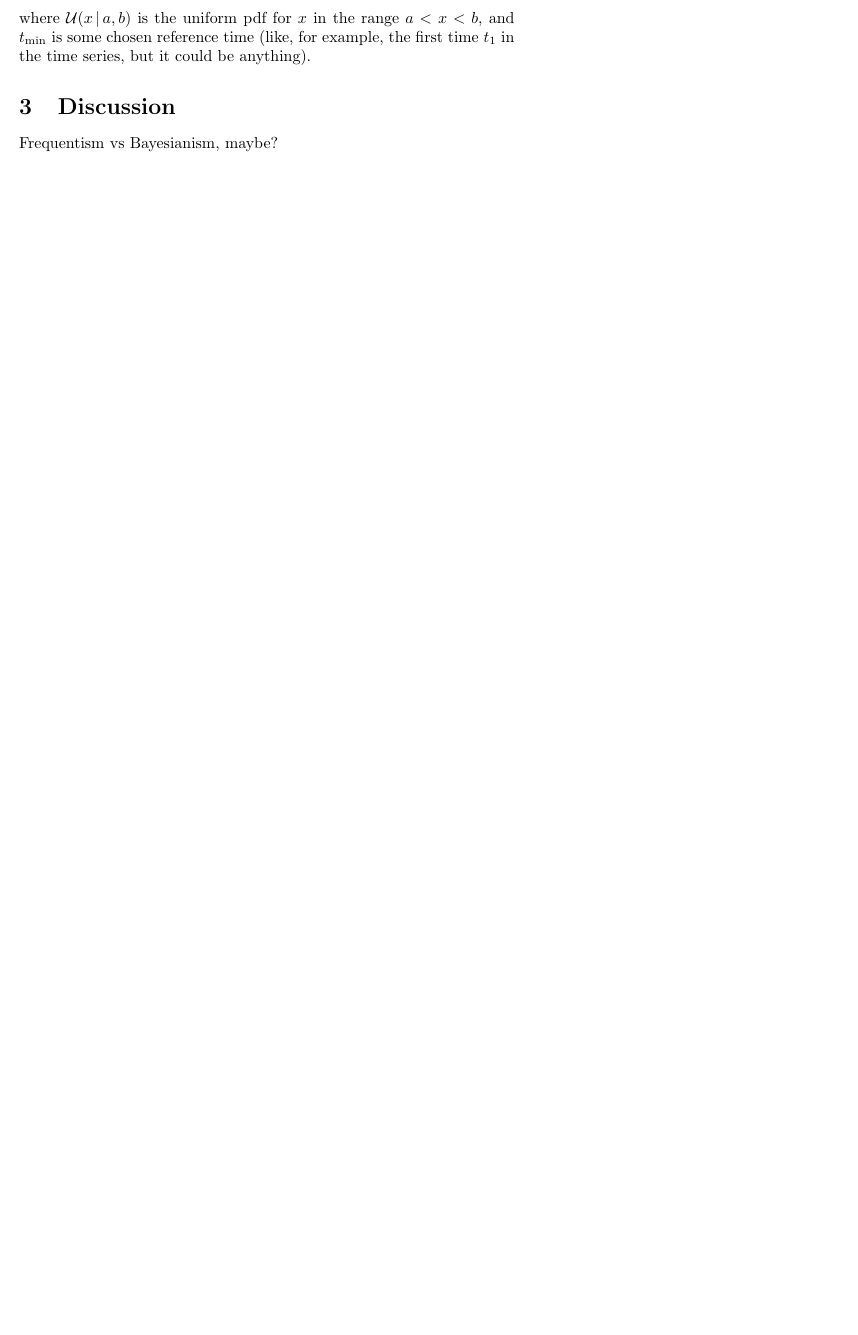
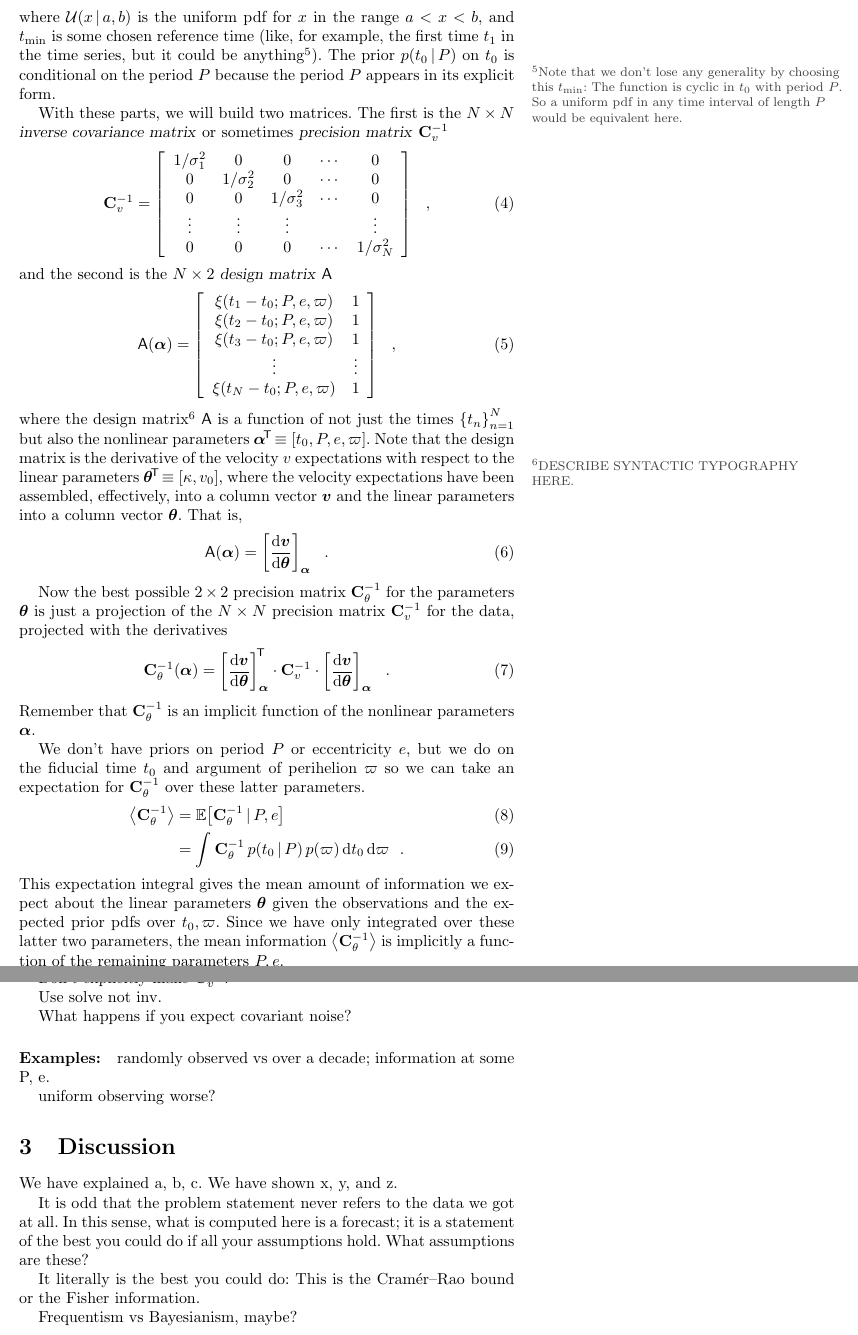
Before and after one commit to davidwhogg/rvSensitivity, a LaTeX document (paper/sensitivity.tex): part of page 2 of 3 before the commit and two parts of pages 2 and 3 of 4 after it, the two joined at a grey line, cut so that both start at the same text, the shorter picture padded with empty space. Compiled offline with pdfLaTeX.

Commit message:
more of the solution; notes to self

```diff
--- a/paper/sensitivity.tex
+++ b/paper/sensitivity.tex
@@ -50,10 +50,18 @@
 \newcommand{\dd}{\mathrm{d}}
 \newcommand{\T}{^{\!\mathsf{T}\!}}
 \newcommand{\inv}{^{-1}}
+\newcommand{\setof}[1]{\left\{{#1}\right\}}
+\newcommand{\mean}[1]{\left<{#1}\right>}
+\newcommand{\expectation}[1]{\mathbb{E}\!\left[{#1}\right]}
 \newcommand{\scalar}[1]{#1}
 \renewcommand{\vector}[1]{\boldsymbol{#1}}
+\newcommand{\vv}{\vector{v}}
+\newcommand{\valpha}{\vector{\alpha}}
+\newcommand{\vtheta}{\vector{\theta}}
 \newcommand{\tensor}[1]{\mathbf{#1}}
+\newcommand{\tC}{\tensor{C}}
 \renewcommand{\matrix}[1]{\mathsf{#1}}
+\newcommand{\mA}{\matrix{A}}
 \newcommand{\normal}{\mathcal{N}\!\,}
 \newcommand{\uniform}{\mathcal{U}\!\,}
 \newcommand{\unit}[1]{\mathrm{#1}}
@@ -161,12 +178,78 @@ treat the angular and time distributions as isotropic.
 For this reason, we can assume that we do have prior pdfs over
 the argument of perihelion $\varpi$ and the reference time $t_0$:
 \begin{align}
-  p(\varpi) &= \uniform(\varpi\given 0, 2\pi) \\
-  p(t_0) &= \uniform(t_0\given t_{\min}, t_{\min}+P)
+  p(t_0\given P) &= \uniform(t_0\given t_{\min}, t_{\min}+P) \\
+  p(\varpi) &= \uniform(\varpi\given 0, 2\pi)
   \hquad ,
 \end{align}
-where $\uniform(x\given a,b)$ is the uniform pdf for $x$ in the range $a<x<b$,
-and $t_{\min}$ is some chosen reference time (like, for example, the
-first time $t_1$ in the time series, but it could be anything).
+where $\uniform(x\given a,b)$ is the uniform pdf for $x$ in the range
+$a<x<b$, and $t_{\min}$ is some chosen reference time (like, for
+example, the first time $t_1$ in the time series, but it could be
+anything\footnote{Note that we don't lose any generality by choosing
+  this $t_{\min}$: The function is cyclic in $t_0$ with period $P$. So
+  a uniform pdf in any time interval of length $P$ would be equivalent
+  here.}).
+The prior $p(t_0\given P)$ on $t_0$ is conditional on the period $P$
+because the period $P$ appears in its explicit form.
 
-\section{Discussion}
+With these parts, we will build two matrices. The first is the $N\times N$
+\textsl{inverse covariance matrix} or sometimes \textsl{precision matrix} $\tC_v\inv$
+\begin{equation}
+  \tC_v\inv = \left[\begin{array}{c c c c c}
+      1/\sigma_1^2 & 0 & 0 & \cdots & 0 \\
+      0 & 1/\sigma_2^2 & 0 & \cdots & 0 \\
+      0 & 0 & 1/\sigma_3^2 & \cdots & 0 \\
+      \vdots & \vdots & \vdots &    & \vdots \\
+      0 & 0 & 0 & \cdots & 1/\sigma_N^2
+    \end{array}\right]
+\hquad ,
+\end{equation}
+and the second is the $N\times 2$ \textsl{design matrix} $\mA$
+\begin{equation}
+  \mA(\valpha) = \left[\begin{array}{c c}
+      \xi(t_1 - t_0; P, e, \varpi) & 1 \\
+      \xi(t_2 - t_0; P, e, \varpi) & 1 \\
+      \xi(t_3 - t_0; P, e, \varpi) & 1 \\
+      \vdots & \vdots \\
+      \xi(t_N - t_0; P, e, \varpi) & 1
+    \end{array}\right]
+\hquad ,
+\end{equation}
+where the design matrix\footnote{DESCRIBE SYNTACTIC TYPOGRAPHY HERE.}
+$\mA$ is a function of not just the times $\setof{t_n}_{n=1}^N$
+but also the nonlinear parameters $\valpha\T\equiv[t_0, P, e, \varpi]$.
+Note that the design matrix is the derivative of the velocity $v$
+expectations with respect to the linear parameters $\vtheta\T\equiv [\kappa, v_0]$,
+where the velocity expectations have been assembled, effectively,
+into a column vector $\vv$ and the linear parameters into a column vector $\vtheta$.
+That is,
+\begin{equation}
+  \mA(\valpha) = \left[\frac{\dd \vv}{\dd\vtheta}\right]_{\valpha}
+\hquad .
+\end{equation}
+
+Now the best possible $2\times 2$ precision matrix
+$\tC_\theta\inv$ for the parameters $\vtheta$ is just a
+projection of the $N\times N$ precision matrix $\tC_v\inv$ for the
+data, projected with the derivatives
+\begin{equation}
+  \tC_\theta\inv(\valpha) = \left[\frac{\dd\vv}{\dd\vtheta}\right]_{\valpha}\T\cdot\tC_v\inv\cdot\left[\frac{\dd\vv}{\dd\vtheta}\right]_{\valpha}
+\hquad .
+\end{equation}
+Remember that $\tC_\theta\inv$ is an implicit function of the
+nonlinear parameters $\valpha$.
+
+We don't have priors on period $P$ or eccentricity $e$, but we do on
+the fiducial time $t_0$ and argument of perihelion $\varpi$ so we can
+take an expectation for $\tC_\theta\inv$ over these latter parameters.
+\begin{align}
+  \mean{\tC_\theta\inv} &= \expectation{\tC_\theta\inv\given P, e} \\
+                        &= \int \tC_\theta\inv\,p(t_0\given P)\,p(\varpi)\,\dd t_0\,\dd\varpi
+\hquad .
+\end{align}
+This expectation integral gives the mean amount of information we
+expect about the linear parameters $\vtheta$ given the observations
+and the expected prior pdfs over $t_0, \varpi$.
+Since we have only integrated over these latter two parameters, the
+mean information $\mean{\tC_\theta\inv}$ is implicitly a function of
+the remaining parameters $P, e$.
@@ -173,3 +267,22 @@ first time $t_1$ in the time series, but it could be anything).
+Use solve not inv.
+
+What happens if you expect covariant noise?
+
+\paragraph{Examples:}
+randomly observed vs over a decade; information at some P, e.
+
+uniform observing worse?
+
+\section{Discussion}\label{sec:discussion}
+
+We have explained a, b, c. We have shown x, y, and z.
+
+It is odd that the problem statement never refers to the data we got at all.
+In this sense, what is computed here is a forecast; it is a statement of the
+best you could do if all your assumptions hold. What assumptions are these?
+
+It literally is the best you could do:
+This is the Cram\'er--Rao bound or the Fisher information.
 
 Frequentism vs Bayesianism, maybe?
 
```
Also changed, not shown: paper/sensitivity.tex (24 more changed lines).
